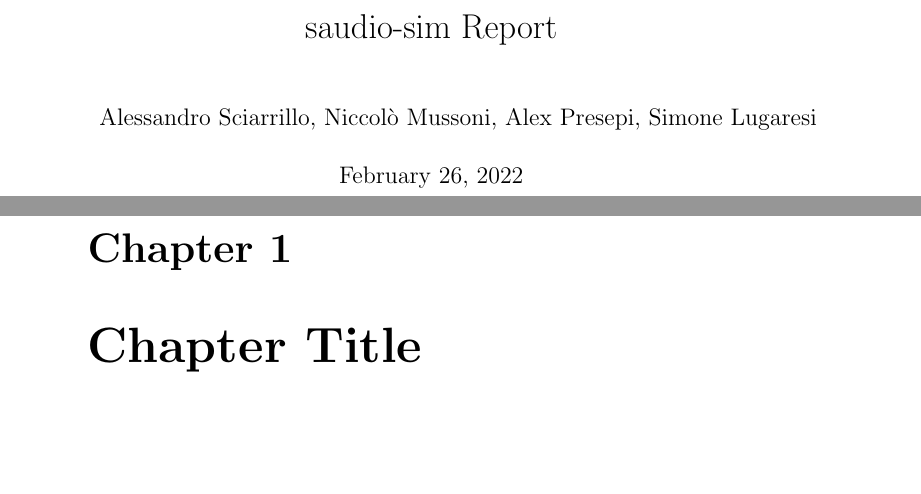
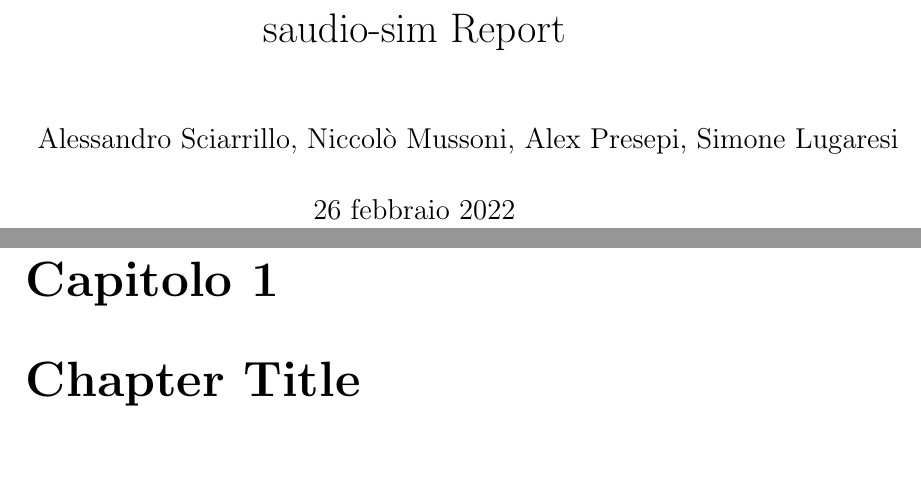
Before and after one commit to nmusso/OOP21-saudio-sim, a LaTeX document (doc/report/LaTeX/Report.tex): two parts of pages 1 and 2 of 3, joined at a grey line, cut so that both start at the same text, the shorter picture padded with empty space. Compiled offline with pdfLaTeX.

Commit message:
Create LaTeX Report

```diff
--- a/doc/report/LaTeX/Report.tex
+++ b/doc/report/LaTeX/Report.tex
@@ -1,9 +1,23 @@
-\documentclass{report}
-\author{Alessandro Sciarrillo, Niccolò Mussoni, Alex Presepi, Simone Lugaresi}
+\documentclass[a4paper,12pt]{report}
+
+\usepackage{alltt, fancyvrb, url}
+\usepackage{graphicx}
+\usepackage[utf8]{inputenc}
+\usepackage{float}
+\usepackage{hyperref}
+\usepackage[italian]{babel}
+\usepackage[italian]{cleveref}
+
+%package
+
 \title{saudio-sim Report}
 
+\author{Alessandro Sciarrillo, Niccolò Mussoni, Alex Presepi, Simone Lugaresi}
+
 \begin{document}
+
 \maketitle
+
 \chapter{Chapter Title}
 \section{Section title}
 \subsection{Subsection title}
```
Also changed, not shown: doc/report/LaTeX/Report.pdf, doc/report/LaTeX/Report.tex (1 more changed lines), 4 other files.
